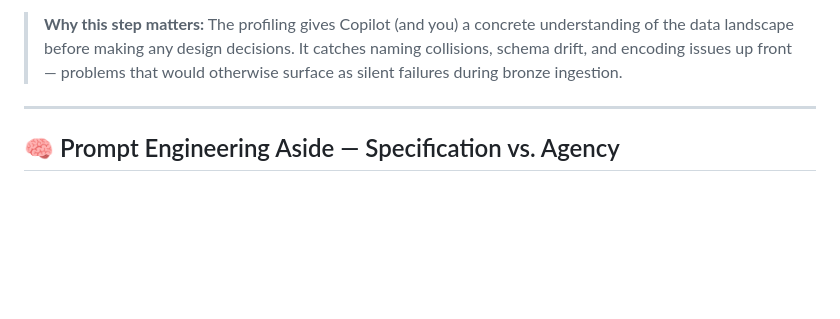
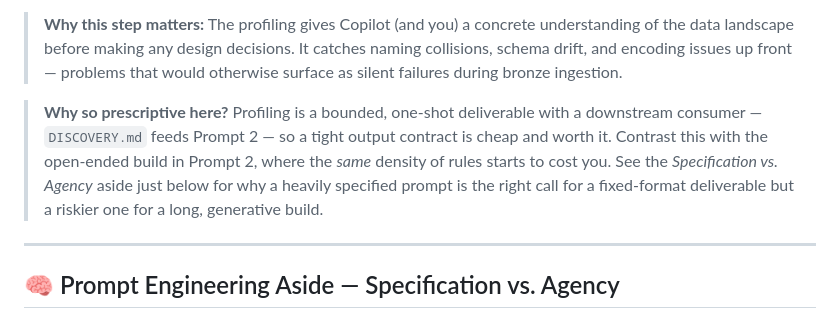
Before and after one commit to MaxBush6299/ghcp-databricks-de-lab, a Markdown page: LAB.md, the part around the change. GitHub-like rendering; blank space fills up the shorter version.

Commit message:
docs(lab): explain why Prompt 1 is heavily specified
Add a callout under the profiling checkpoint clarifying that a tight output
contract is the right call for a bounded, one-shot deliverable that feeds
DISCOVERY.md, contrasting it with the open-ended build in Prompt 2. Completes
the specification-vs-agency story.

Co-authored-by: Copilot <223556219+Copilot@users.noreply.github.com>

```diff
--- a/LAB.md
+++ b/LAB.md
@@ -112,6 +112,8 @@ Open `DISCOVERY.md` in your editor and skim it:
 - **Surprises** — these will inform the engineering ground rules in the next step
 
 > **Why this step matters:** The profiling gives Copilot (and you) a concrete understanding of the data landscape before making any design decisions. It catches naming collisions, schema drift, and encoding issues up front — problems that would otherwise surface as silent failures during bronze ingestion.
+
+> **Why so prescriptive here?** Profiling is a bounded, one-shot deliverable with a downstream consumer — `DISCOVERY.md` feeds Prompt 2 — so a tight output contract is cheap and worth it. Contrast this with the open-ended build in Prompt 2, where the *same* density of rules starts to cost you. See the *Specification vs. Agency* aside just below for why a heavily specified prompt is the right call for a fixed-format deliverable but a riskier one for a long, generative build.
 
 ---
 
```
